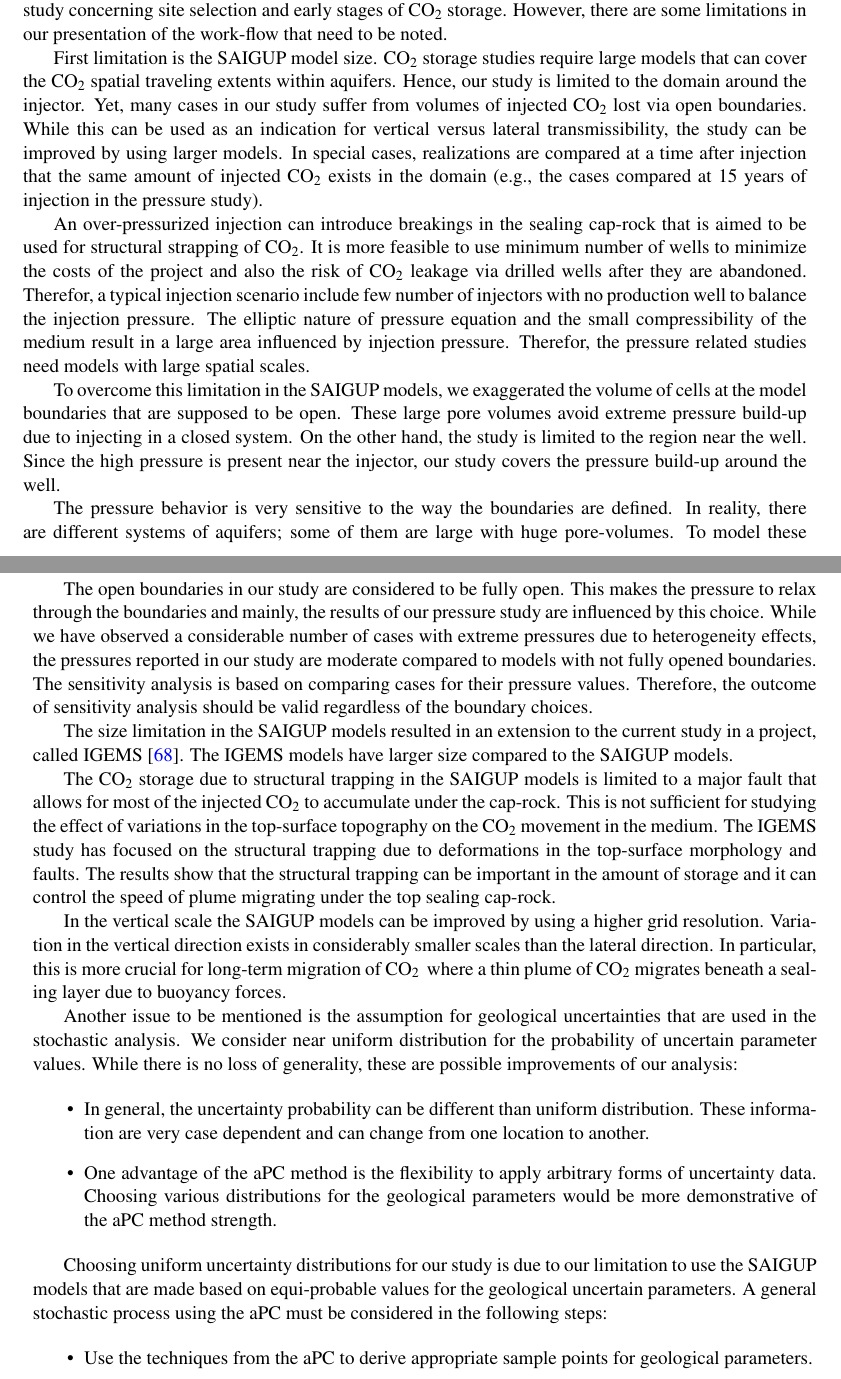
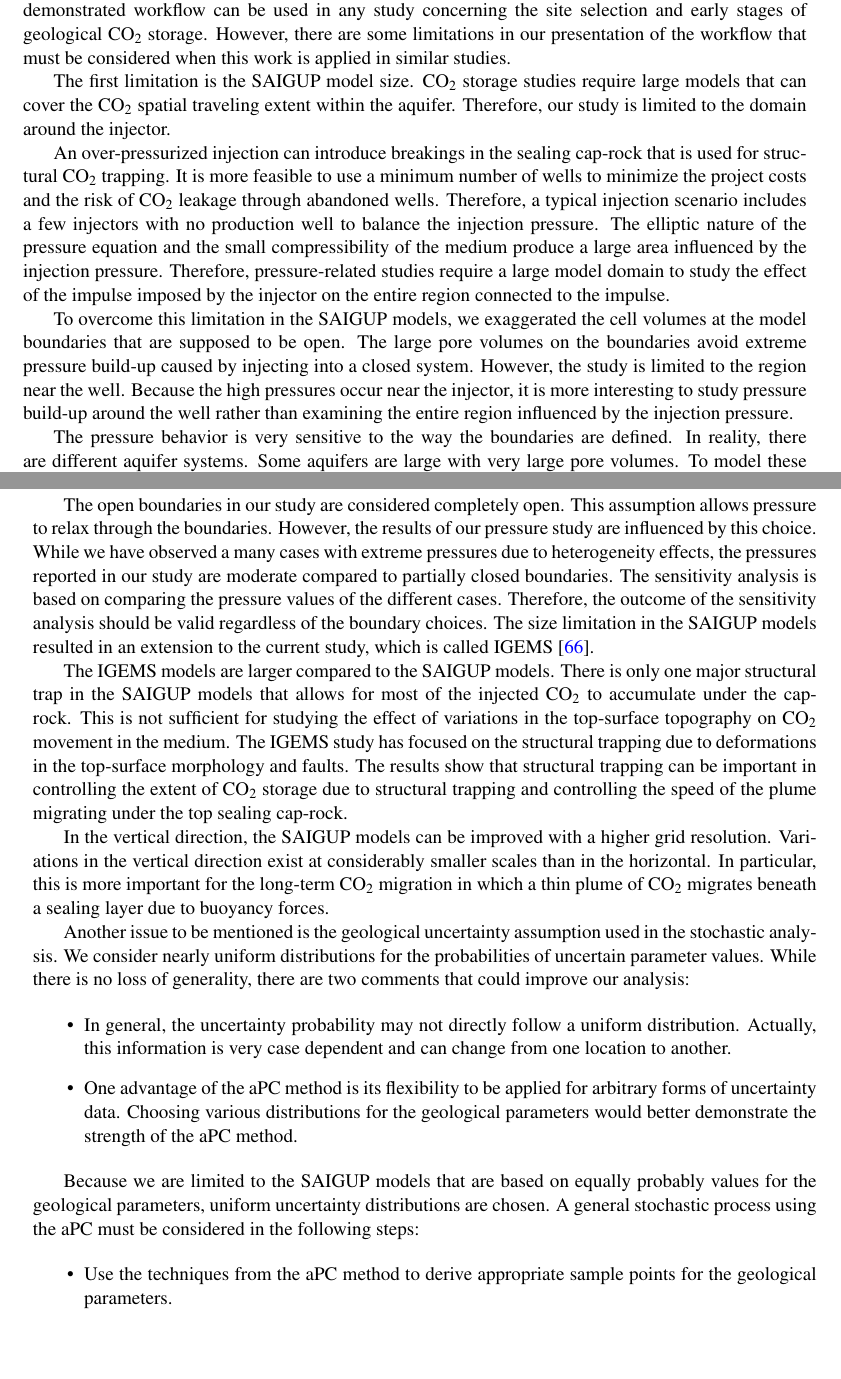
Before and after one commit to mas062/thdPdfLatex, a LaTeX thesis (latex/thesis-I.tex, which reads latex/introduction.tex): two parts of pages 64 and 65 of 77, joined at a grey line, cut so that both start at the same text, the shorter picture padded with empty space. Compiled offline with pdfLaTeX.

Commit message:
elseviercorrections are considered

```diff
--- a/latex/introduction.tex
+++ b/latex/introduction.tex
@@ -2511,36 +2499,33 @@ simulators at SINTEF, but the main study was performed using a commercial standa
 \subsection{Generic application of results}
 \label{genericApply}
 
-We rank the most influential geological parameters. The demonstrated work-flow can be used in any study concerning site selection and early stages of \coo\ storage. However, there are some limitations in our presentation of the work-flow that need to be noted.
-
-First limitation is the SAIGUP model size. \coo\ storage studies require large models that can cover the \coo\ spatial traveling extents within aquifers. Hence, our study is limited to the domain around the injector. Yet, many cases in our study suffer from volumes of injected \coo\ lost via open boundaries. While this can be used as an indication for vertical versus lateral transmissibility, the study can be improved by using larger models. In special cases, realizations are compared at a time after injection that the same amount of injected \coo\ exists in the domain (e.g., the cases compared at $15$ years of injection in the pressure study).
-
-An over-pressurized injection can introduce breakings in the sealing cap-rock that is aimed to be used for structural strapping of \coo. It is more feasible to use minimum number of wells to minimize the costs of the project and also the risk of \coo\ leakage via drilled wells after they are abandoned. Therefor, a typical injection scenario include few number of injectors with no production well to balance the injection pressure. The elliptic nature of pressure equation and the small compressibility of the medium result in a large area influenced by injection pressure. Therefor, the pressure related studies need models with large spatial scales.
-
-To overcome this limitation in the SAIGUP models, we exaggerated the volume of cells at the model boundaries that are supposed to be open. These large pore volumes avoid extreme pressure build-up due to injecting in a closed system. On the other hand, the study is limited to the region near the well. Since the high pressure is present near the injector, our study covers the pressure build-up around the well.
-
-The pressure behavior is very sensitive to the way the boundaries are defined. In reality, there are different systems of aquifers; some of them are large with huge pore-volumes. To model these aquifers, we can use smaller models with open boundaries. However, some aquifers are medium and small in size. To model these aquifers, we can assume semi-close and close boundaries. For any aquifer system, we can define the boundary by exaggerating the pore volume of the cells on the boundaries of the model. The transmissbilites of the boundary cells can also be modified to represent the size of the aquifer system. This controls the amount of pressure relaxation in the medium through the boundaries. If \coo\ exists in the boundaries, relative permeability function at the boundary can be modified in addition to the transmissibilities.
-
-The open boundaries in our study are considered to be fully open. This makes the pressure to relax through the boundaries and mainly, the results of our pressure study are influenced by this choice. While we have observed a considerable number of cases with extreme pressures due to heterogeneity effects, the pressures reported in our study are moderate compared to models with not fully opened boundaries. The sensitivity analysis is based on comparing cases for their pressure values. Therefore, the outcome of sensitivity analysis should be valid regardless of the boundary choices.
-
-The size limitation in the SAIGUP models resulted in an extension to the current study in a project, called IGEMS \cite{syversveenstudy}. The IGEMS models have larger size compared to the SAIGUP models.
-
-The \coo\ storage due to structural trapping in the SAIGUP models is limited to a major fault that allows for most of the injected \coo\ to accumulate under the cap-rock. This is not sufficient for studying the effect of variations in the top-surface topography on the \coo\ movement in the medium. The IGEMS study has focused on the structural trapping due to deformations in the top-surface morphology and faults. The results show that the structural trapping can be important in the amount of storage and it can control the speed of plume migrating under the top sealing cap-rock.
-
-In the vertical scale the SAIGUP models can be improved by using a higher grid resolution. Variation in the vertical direction exists in considerably smaller scales than the lateral direction. In particular, this is more crucial for long-term migration of \coo\, where  a thin plume of \coo\ migrates beneath a sealing layer due to buoyancy forces.
-
-Another issue to be mentioned is the assumption for geological uncertainties that are used in the stochastic analysis. We consider near uniform distribution for the probability of uncertain parameter values. While there is no loss of generality, these are possible improvements of our analysis:
+We rank the most influential geological parameters for early stages of \coo\ storage operations. The demonstrated workflow can be used in any study concerning the site selection and early stages of geological \coo\ storage. However, there are some limitations in our presentation of the workflow that must be considered when this work is applied in similar studies.
+
+The first limitation is the SAIGUP model size. \coo\ storage studies require large models that can cover the \coo\ spatial traveling extent within the aquifer. Therefore, our study is limited to the domain around the injector.
+
+An over-pressurized injection can introduce breakings in the sealing cap-rock that is used for structural \coo\ trapping. It is more feasible to use a minimum number of wells to minimize the project costs and the risk of \coo\ leakage through abandoned wells. Therefore, a typical injection scenario includes a few injectors with no production well to balance the injection pressure. The elliptic nature of the pressure equation and the small compressibility of the medium produce a large area influenced by the injection pressure. Therefore, pressure-related studies require a large model domain to study the effect of the impulse imposed by the injector on the entire region connected to the impulse.
+
+To overcome this limitation in the SAIGUP models, we exaggerated the cell volumes at the model boundaries that are supposed to be open. The large pore volumes on the boundaries avoid extreme pressure build-up caused by injecting into a closed system. However, the study is limited to the region near the well. Because the high pressures occur near the injector, it is more interesting to study pressure build-up around the well rather than examining the entire region influenced by the injection pressure.
+
+The pressure behavior is very sensitive to the way the boundaries are defined. In reality, there are different aquifer systems. Some aquifers are large with very large pore volumes. To model these aquifers, we can use smaller model domains with open boundaries. However, some aquifers are medium and small in size. To model these aquifers, we can assume semi-closed and closed boundaries. For any aquifer system, we can define the boundary by exaggerating the pore volume of the cells along the model boundaries. The transmissibilities of the boundary cells can also be modified to represent the size of the aquifer system, controlling the amount of pressure relaxation in the medium through the boundaries. If \coo\ exists in the boundaries, relative permeability function at the boundary can be modified in addition to the transmissibilities.
+
+The open boundaries in our study are considered completely open. This assumption allows pressure to relax through the boundaries. However, the results of our pressure study are influenced by this choice. While we have observed a many cases with extreme pressures due to heterogeneity effects, the pressures reported in our study are moderate compared to partially closed boundaries. The sensitivity analysis is based on comparing the pressure values of the different cases. Therefore, the outcome of the sensitivity analysis should be valid regardless of the boundary choices. The size limitation in the SAIGUP models resulted in an extension to the current study, which is called IGEMS \cite{syversveenstudy}.
+
+The IGEMS models are larger compared to the SAIGUP models. There is only one major structural trap in the SAIGUP models that allows for most of the injected \coo\ to accumulate under the cap-rock. This is not sufficient for studying the effect of variations in the top-surface topography on \coo\ movement in the medium. The IGEMS study has focused on the structural trapping due to deformations in the top-surface morphology and faults. The results show that structural trapping can be important in controlling the extent of \coo\ storage due to structural trapping and controlling the speed of the plume migrating under the top sealing cap-rock.
+
+In the vertical direction, the SAIGUP models can be improved with a higher grid resolution. Variations in the vertical direction exist at considerably smaller scales than in the horizontal. In particular, this is more important for the long-term \coo\ migration in which a thin plume of \coo\ migrates beneath a sealing layer due to buoyancy forces.
+
+Another issue to be mentioned is the geological uncertainty assumption used in the stochastic analysis. We consider nearly uniform distributions for the probabilities of uncertain parameter values. While there is no loss of generality, there are two comments that could improve our analysis:
 
 \begin{itemize}
-\item In general, the uncertainty probability can be different than uniform distribution. These information are very case dependent and can change from one location to another.
-\item One advantage of the aPC method is the flexibility to apply arbitrary forms of uncertainty data. Choosing various distributions for the geological parameters would be more demonstrative of the aPC method strength.
+\item In general, the uncertainty probability may not directly follow a uniform distribution. Actually, this information is very case dependent and can change from one location to another.
+\item One advantage of the aPC method is its flexibility to be applied for arbitrary forms of uncertainty data. Choosing various distributions for the geological parameters would better demonstrate the strength of the aPC method.
 \end{itemize}
 
-Choosing uniform uncertainty distributions for our study is due to our limitation to use the SAIGUP models that are made based on equi-probable values for the geological uncertain parameters. A general stochastic process using the aPC must be considered in the following steps:
+Because we are limited to the SAIGUP models that are based on equally probably values for the geological parameters, uniform uncertainty distributions are chosen. A general stochastic process using the aPC must be considered in the following steps:
 
 \begin{itemize}
-\item Use the techniques from the aPC to derive appropriate sample points
-    for geological parameters.
+\item Use the techniques from the aPC method to derive appropriate sample points for the geological parameters.
 \item Construct geological models at these sample points.
 \item Perform flow simulations for each sample point.
 \item Construct the proxy model.
```
Also changed, not shown: latex/introduction.tex (39 more changed lines).
